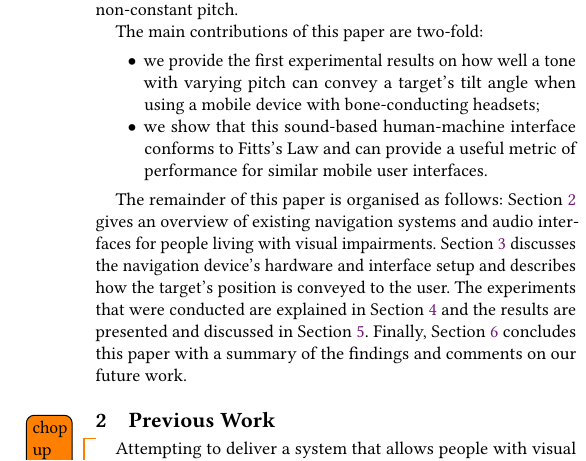
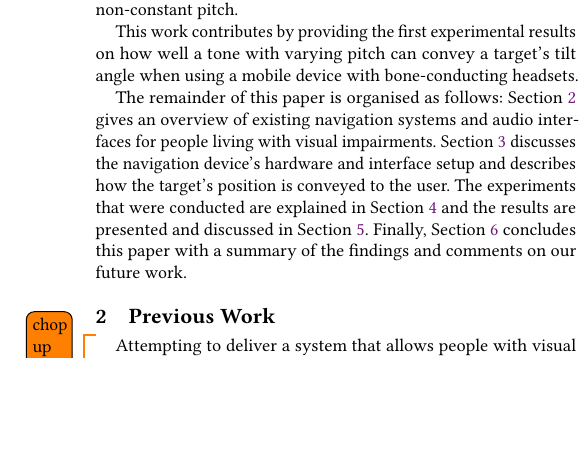
Before and after one commit to yassiezar/sap2019, a LaTeX paper (article.tex): part of one column of page 2 of 6, cut so that both start at the same text, the shorter picture padded with empty space. Compiled offline with pdfLaTeX.

Commit message:
Cut out a bunch of sections with blind people and Fitts law stuff

```diff
--- a/article.tex
+++ b/article.tex
@@ -148,12 +148,13 @@ A similar audio interface was successfully implemented and evaluated in~\cite{du
   \caption{A diagram showing the device's frame of reference and the target's pan and tilt angles.}\label{fig:cam-coords}
 \end{figure}
 
-The main contributions of this paper are two-fold:
+This work contributes by providing the first experimental results on how well a tone with varying pitch can convey a target's tilt angle when using a mobile device with bone-conducting headsets.
 
-\begin{itemize}
-  \item we provide the first experimental results on how well a tone with varying pitch can convey a target's tilt angle when using a mobile device with bone-conducting headsets;
-  \item we show that this sound-based human-machine interface conforms to Fitts's Law and can provide a useful metric of performance for similar mobile user interfaces.
-\end{itemize}
+%The main contributions of this paper are two-fold:
+%\begin{itemize}
+  %\item we provide the first experimental results on how well a tone with varying pitch can convey a target's tilt angle when using a mobile device with bone-conducting headsets;
+  %\item we show that this sound-based human-machine interface conforms to Fitts's Law and can provide a useful metric of performance for similar mobile user interfaces.
+%\end{itemize}
 
 The remainder of this paper is organised as follows: \cref{sec:lit-review} gives an overview of existing navigation systems and audio interfaces for people living with visual impairments.
 \cref{sec:portable-navigation} discusses the navigation device's hardware and interface setup and describes how the target's position is conveyed to the user.
```
